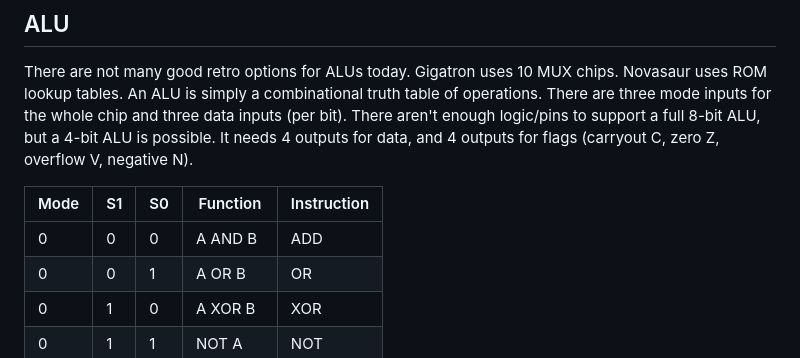
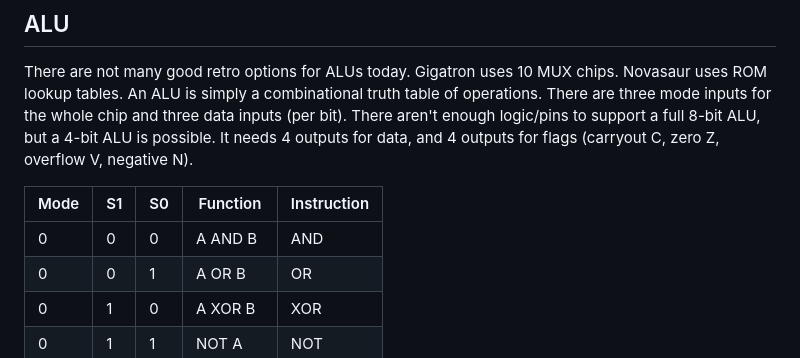
Before and after one commit to tocksin/placard, a Markdown page: README.md, the part around the change. Rendered like a GitHub page.

Commit message:
typo README.md

```diff
--- a/README.md
+++ b/README.md
@@ -18,7 +18,7 @@ There are not many good retro options for ALUs today.  Gigatron uses 10 MUX chip
 
 | Mode | S1 | S0 | Function  | Instruction |
 |------|----|----|-----------|------|
-| 0    |  0 |  0 | A AND B   | ADD  |
+| 0    |  0 |  0 | A AND B   | AND  |
 | 0    |  0 |  1 | A OR B    | OR   |
 | 0    |  1 |  0 | A XOR B   | XOR  |
 | 0    |  1 |  1 | NOT A     | NOT  |
```
